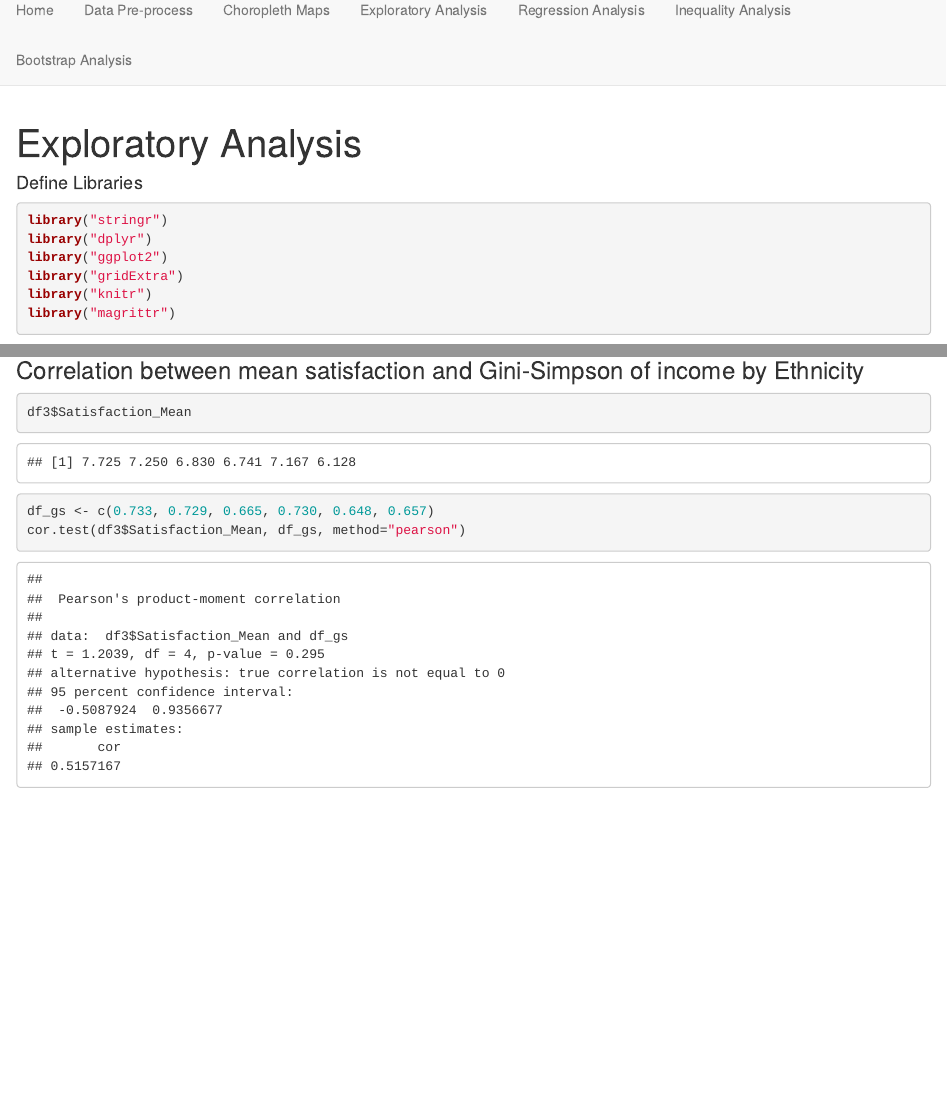
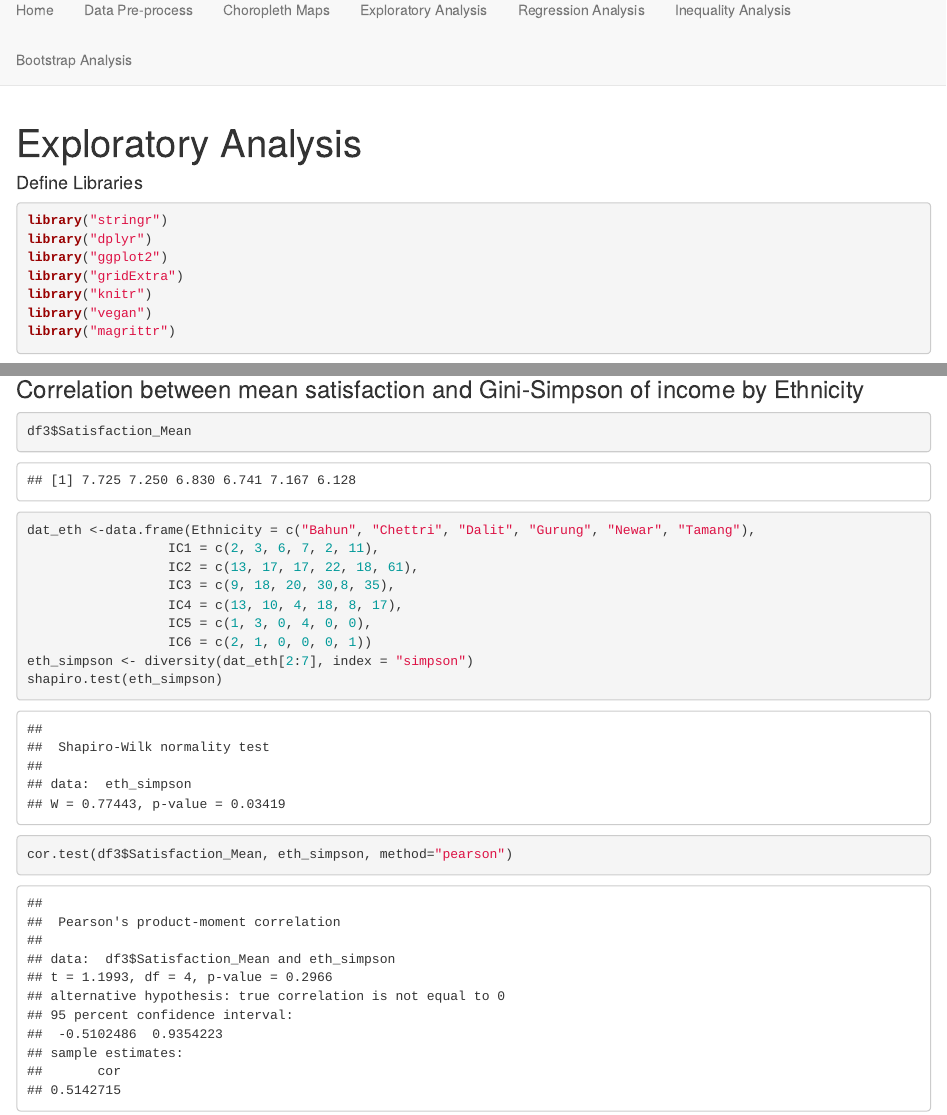
Before and after one commit to shrestha-ratna/nepal-reconstruction, an R Markdown document (1.2 exploratory_analysis.Rmd): the page in a window 1100 px wide, from 70 px down, and a second part further down, joined at a grey line. Rendered offline with R 4.5, knitr and Pandoc, with nearby package versions.

Commit message:
income inequality

````diff
--- a/1.2 exploratory_analysis.Rmd
+++ b/1.2 exploratory_analysis.Rmd
@@ -17,6 +17,7 @@ library("dplyr")
 library("ggplot2")
 library("gridExtra")
 library("knitr")
+library("vegan")
 library("magrittr")
 ```
 
@@ -358,6 +359,14 @@ pl_den <- grid.arrange(p1, p4, ncol=1)
 ### Correlation between mean satisfaction and Gini-Simpson of income by Ethnicity
 ```{r}
 df3$Satisfaction_Mean
-df_gs <- c(0.733, 0.729, 0.665, 0.730, 0.648, 0.657)
-cor.test(df3$Satisfaction_Mean, df_gs, method="pearson")
+dat_eth <-data.frame(Ethnicity = c("Bahun", "Chettri", "Dalit", "Gurung", "Newar", "Tamang"),
+                  IC1 = c(2, 3, 6, 7, 2, 11),
+                  IC2 = c(13, 17, 17, 22, 18, 61),
+                  IC3 = c(9, 18, 20, 30,8, 35),
+                  IC4 = c(13, 10, 4, 18, 8, 17),
+                  IC5 = c(1, 3, 0, 4, 0, 0),
+                  IC6 = c(2, 1, 0, 0, 0, 1))
+eth_simpson <- diversity(dat_eth[2:7], index = "simpson")
+shapiro.test(eth_simpson)
+cor.test(df3$Satisfaction_Mean, eth_simpson, method="pearson")
 ```
````
Also changed, not shown: index.Rmd (+1 -1 lines), README.md, 2 other files.
